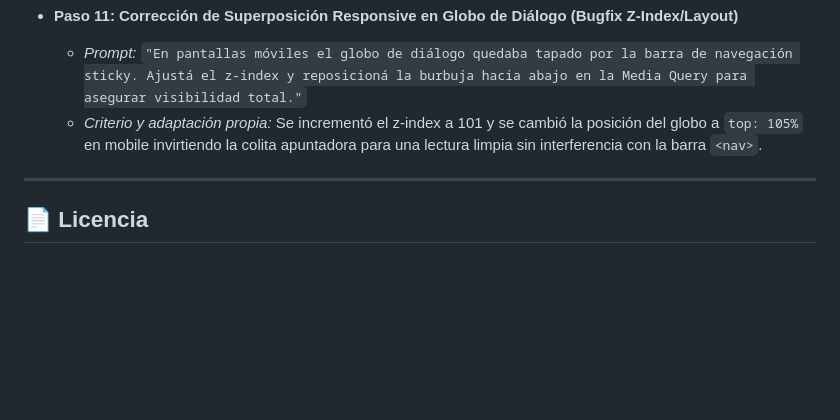
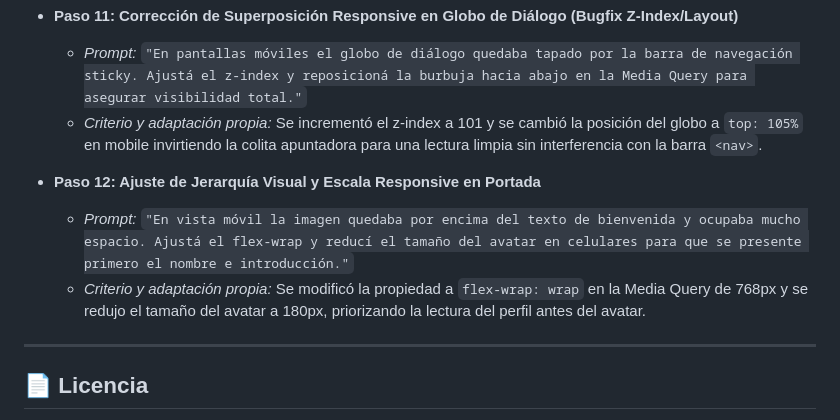
Before and after one commit to Flaviorin/landing-personal, a Markdown page: README.md, the part around the change. Drawn GitHub-style; blank space fills up the shorter version.

Commit message:
style(responsive): ajustar orden de portada y reducir tamaño de avatar
Se cambia flex-wrap a wrap en mobile para priorizar el texto de presentacion sobre el avatar y se reduce el diametro de la imagen a 180px para optimizar la jerarquia visual.

```diff
--- a/README.md
+++ b/README.md
@@ -81,6 +81,10 @@ En cumplimiento con los requisitos transversales del trabajo práctico, se docum
   * *Prompt:* `"En pantallas móviles el globo de diálogo quedaba tapado por la barra de navegación sticky. Ajustá el z-index y reposicioná la burbuja hacia abajo en la Media Query para asegurar visibilidad total."`
   * *Criterio y adaptación propia:* Se incrementó el z-index a 101 y se cambió la posición del globo a `top: 105%` en mobile invirtiendo la colita apuntadora para una lectura limpia sin interferencia con la barra `<nav>`.
 
+* **Paso 12: Ajuste de Jerarquía Visual y Escala Responsive en Portada**
+  * *Prompt:* `"En vista móvil la imagen quedaba por encima del texto de bienvenida y ocupaba mucho espacio. Ajustá el flex-wrap y reducí el tamaño del avatar en celulares para que se presente primero el nombre e introducción."`
+  * *Criterio y adaptación propia:* Se modificó la propiedad a `flex-wrap: wrap` en la Media Query de 768px y se redujo el tamaño del avatar a 180px, priorizando la lectura del perfil antes del avatar.
+
 ---
 
 ## 📄 Licencia
```
